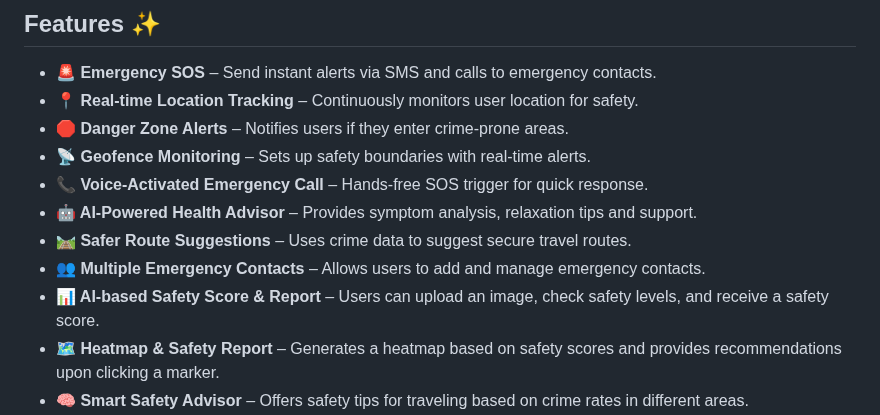
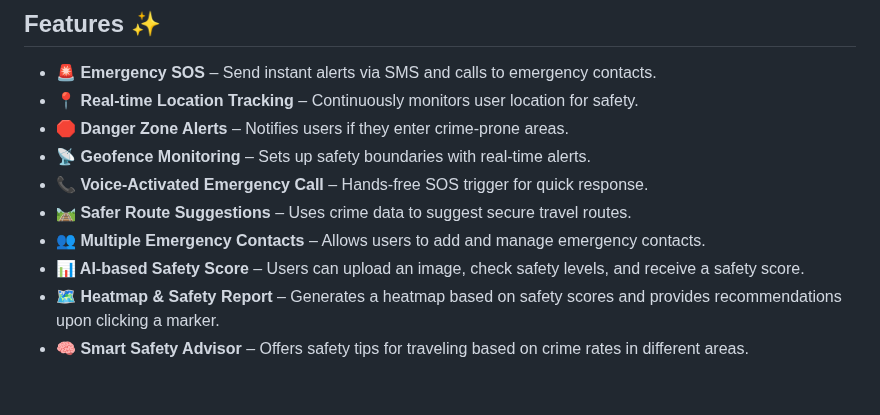
Before and after one commit to VikasiniS37/Women_safety_app, a Markdown page: README.md, the part around one of its changes. GitHub-like rendering; blank space fills up the shorter version.

```diff
--- a/README.md
+++ b/README.md
@@ -9,10 +9,9 @@ The **Women Safety App** is a real-time safety application designed to enhance s
 - **🛑 Danger Zone Alerts** – Notifies users if they enter crime-prone areas.
 - **📡 Geofence Monitoring** – Sets up safety boundaries with real-time alerts.
 - **📞 Voice-Activated Emergency Call** – Hands-free SOS trigger for quick response.
-- **🤖 AI-Powered Health Advisor** – Provides symptom analysis, relaxation tips and support.
 - **🛤 Safer Route Suggestions** – Uses crime data to suggest secure travel routes.
 - **👥 Multiple Emergency Contacts** – Allows users to add and manage emergency contacts.
-- **📊 AI-based Safety Score & Report** – Users can upload an image, check safety levels, and receive a safety score.
+- **📊 AI-based Safety Score** – Users can upload an image, check safety levels, and receive a safety score.
 - **🗺️ Heatmap & Safety Report** – Generates a heatmap based on safety scores and provides recommendations upon clicking a marker.
 - **🧠 Smart Safety Advisor** – Offers safety tips for traveling based on crime rates in different areas.
 - **⚠️ Crime Hotspot Detection** – Highlights high-crime areas for better situational awareness.
```
Also changed, not shown: other parts of README.md (+17 -22 lines).
